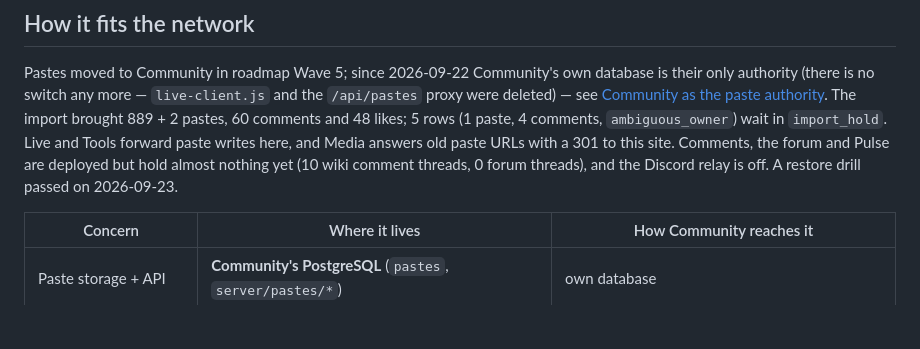
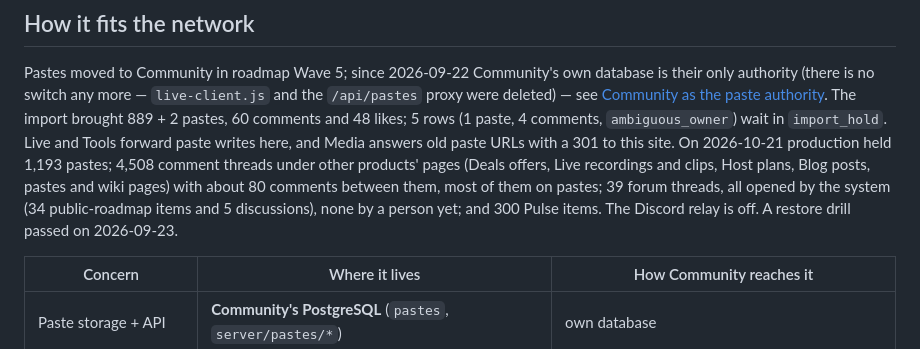
Before and after one commit to OpenVibers/OpenVibe.Community, a Markdown page: README.md, the part around the change. GitHub-like rendering; blank space fills up the shorter version.

Commit message:
README: what production holds on 2026-10-21 (4,508 comment threads, 39 forum threads, 300 Pulse items), not 'almost nothing yet'

```diff
--- a/README.md
+++ b/README.md
@@ -51,8 +51,11 @@ authority (there is no switch any more — `live-client.js` and the `/api/pastes
 see [Community as the paste authority](#community-as-the-paste-authority). The import brought
 889 + 2 pastes, 60 comments and 48 likes; 5 rows (1 paste, 4 comments, `ambiguous_owner`) wait in
 `import_hold`. Live and Tools forward paste writes here, and Media answers old paste URLs with a 301 to
-this site. Comments, the forum and Pulse are deployed but hold almost nothing yet (10 wiki comment
-threads, 0 forum threads), and the Discord relay is off. A restore drill passed on 2026-09-23.
+this site. On 2026-10-21 production held 1,193 pastes; 4,508 comment threads under other products' pages
+(Deals offers, Live recordings and clips, Host plans, Blog posts, pastes and wiki pages) with about 80 comments
+between them, most of them on pastes; 39 forum threads, all opened by the system (34 public-roadmap items and 5
+discussions), none by a person yet; and 300 Pulse items. The Discord relay is off. A restore drill passed on
+2026-09-23.
 
 | Concern | Where it lives | How Community reaches it |
 | --- | --- | --- |
```
